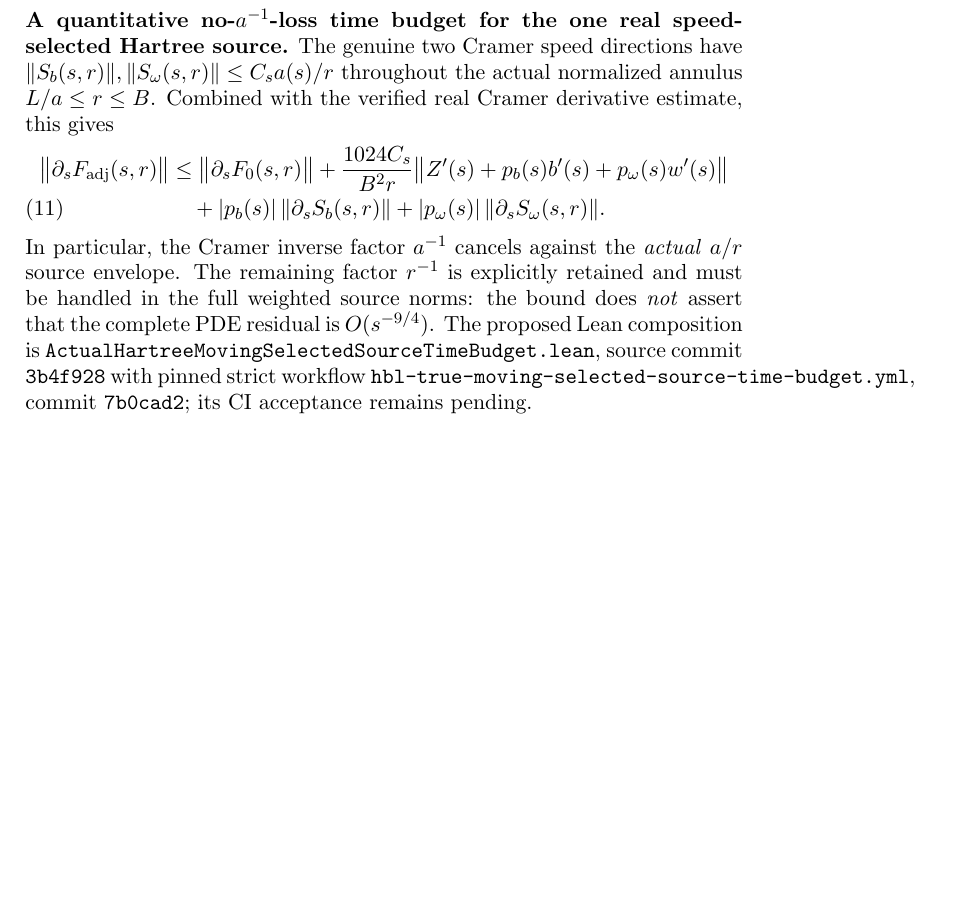
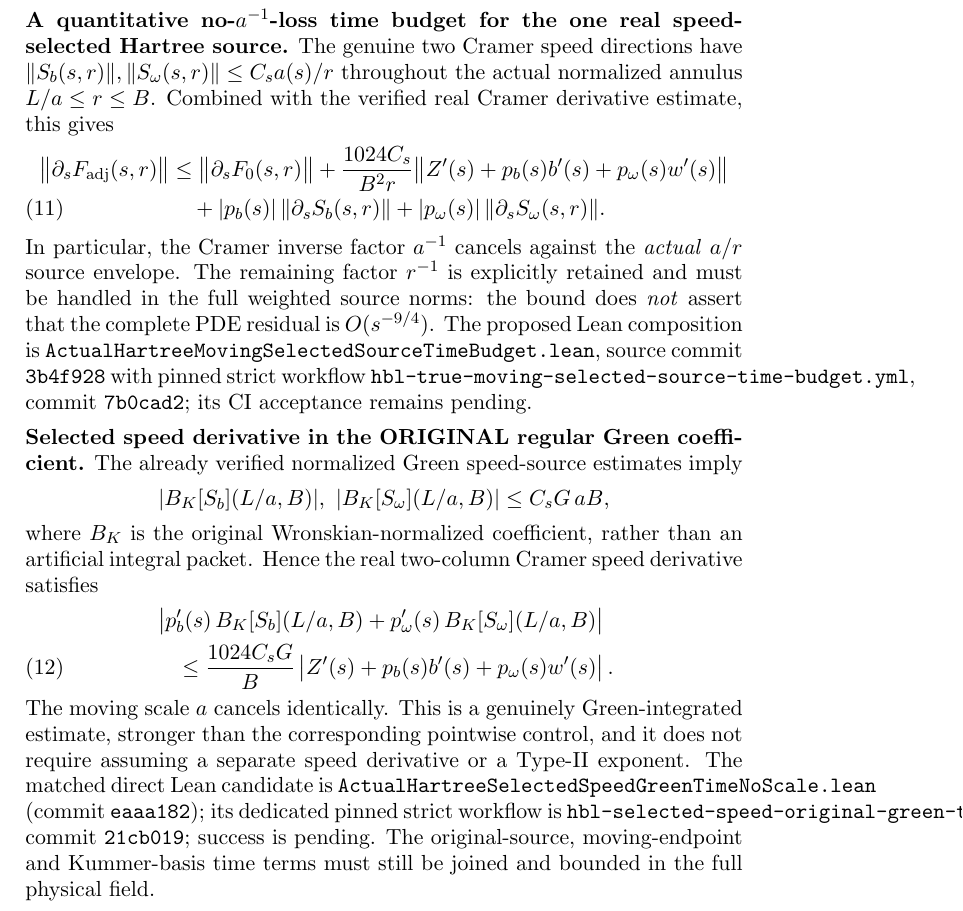
Before and after one commit to penghongzhong/HBL, a LaTeX paper (verification/HBL_213_GREEN_MOVING_TWO_CHANNEL_20261108.tex): part of page 11 of 11, cut so that both start at the same text, the shorter picture padded with empty space. Compiled offline with pdfLaTeX.

Commit message:
Sync §2.13 with genuine original regular Green selected-speed time no-scale cancellation (Lean strict CI pending)

```diff
--- a/verification/HBL_213_GREEN_MOVING_TWO_CHANNEL_20261108.tex
+++ b/verification/HBL_213_GREEN_MOVING_TWO_CHANNEL_20261108.tex
@@ -750,4 +750,34 @@ source commit \texttt{3b4f928} with pinned strict workflow
 \texttt{hbl-true-moving-selected-source-time-budget.yml},
 commit \texttt{7b0cad2}; its CI acceptance remains pending.
 
+
+\medskip
+\noindent\textbf{Selected speed derivative in the ORIGINAL regular
+Green coefficient.}
+The already verified normalized Green speed-source estimates imply
+\[
+ |B_K[S_b](L/a,B)|,\ |B_K[S_\omega](L/a,B)|
+ \le C_sG\,aB,
+\]
+where \(B_K\) is the original Wronskian-normalized coefficient,
+rather than an artificial integral packet. Hence the real
+two-column Cramer speed derivative satisfies
+\begin{align}
+ &\left|p_b'(s)\,B_K[S_b](L/a,B)
+       +p_\omega'(s)\,B_K[S_\omega](L/a,B)\right|\notag\\
+ &\quad\le \frac{1024C_sG}{B}
+     \left|Z'(s)+p_b(s)b'(s)+p_\omega(s)w'(s)\right|.
+ \label{eq:true-hartree-selected-speed-green-time}
+\end{align}
+The moving scale \(a\) cancels identically. This is a genuinely
+Green-integrated estimate, stronger than the corresponding pointwise
+control, and it does not require assuming a separate speed derivative
+or a Type-II exponent. The matched direct Lean candidate is
+\texttt{ActualHartreeSelectedSpeedGreenTimeNoScale.lean}
+(commit \texttt{eaaa182}); its dedicated pinned strict workflow
+is \texttt{hbl-selected-speed-original-green-time-no-scale.yml},
+commit \texttt{21cb019}; success is pending.
+The original-source, moving-endpoint and Kummer-basis time terms
+must still be joined and bounded in the full physical field.
+
 \end{document}
```
